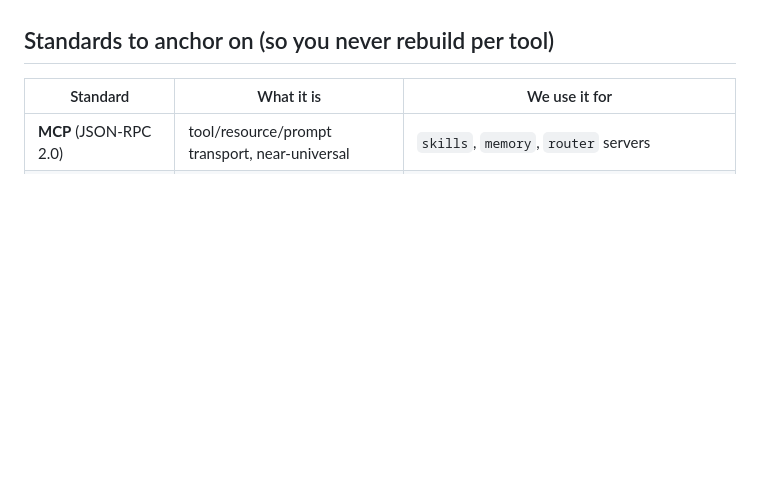
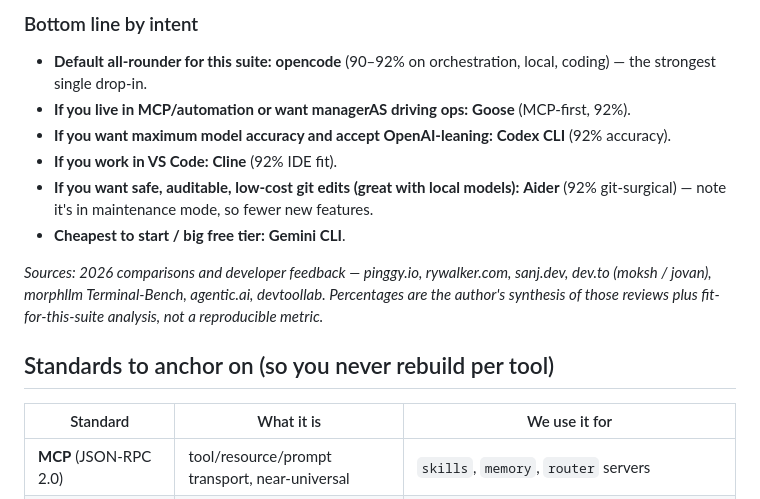
Before and after one commit to starkaritra/immortals, a Markdown page: docs/cross-harness-tooling.md, the part around one of its changes. GitHub-like rendering; blank space fills up the shorter version.

```diff
--- a/docs/cross-harness-tooling.md
+++ b/docs/cross-harness-tooling.md
@@ -59,3 +100,17 @@ anti-lock-in optimization.
+### Bottom line by intent
+- **Default all-rounder for this suite:** **opencode** (90–92% on orchestration, local, coding) —
+  the strongest single drop-in.
+- **If you live in MCP/automation or want managerAS driving ops:** **Goose** (MCP-first, 92%).
+- **If you want maximum model accuracy and accept OpenAI-leaning:** **Codex CLI** (92% accuracy).
+- **If you work in VS Code:** **Cline** (92% IDE fit).
+- **If you want safe, auditable, low-cost git edits (great with local models):** **Aider** (92%
+  git-surgical) — note it's in maintenance mode, so fewer new features.
+- **Cheapest to start / big free tier:** **Gemini CLI**.
+
+*Sources: 2026 comparisons and developer feedback — pinggy.io, rywalker.com, sanj.dev,
+dev.to (moksh / jovan), morphllm Terminal-Bench, agentic.ai, devtoollab. Percentages are the
+author's synthesis of those reviews plus fit-for-this-suite analysis, not a reproducible metric.*
+
 ## Standards to anchor on (so you never rebuild per tool)
 
 | Standard | What it is | We use it for |
```
Also changed, not shown: other parts of docs/cross-harness-tooling.md (+41 -0 lines).
